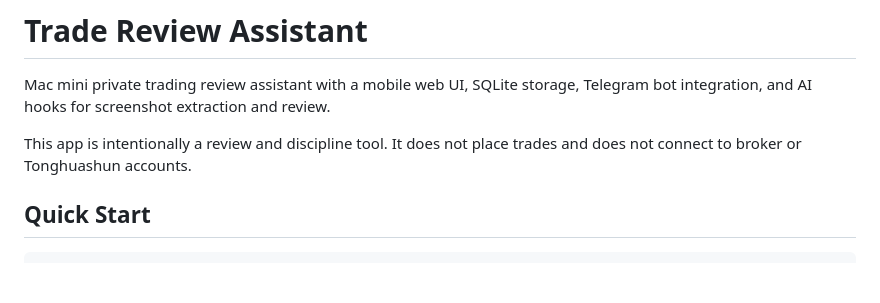
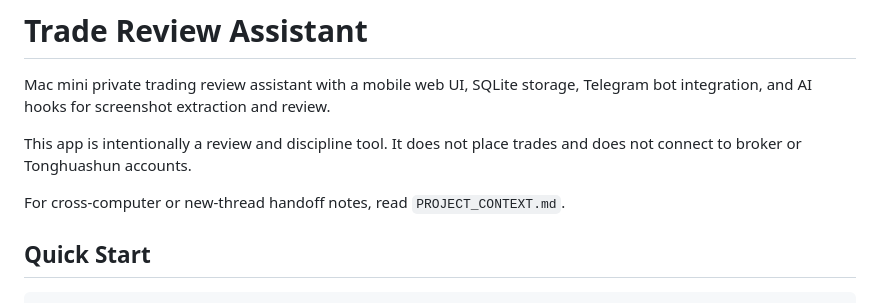
Before and after one commit to 8pt-cool/stockanalysis, a Markdown page: README.md, the part around the change. Rendered like a GitHub page; blank space fills up the shorter version.

Commit message:
Add project context handoff notes

```diff
--- a/README.md
+++ b/README.md
@@ -5,6 +5,8 @@ Telegram bot integration, and AI hooks for screenshot extraction and review.
 
 This app is intentionally a review and discipline tool. It does not place trades
 and does not connect to broker or Tonghuashun accounts.
+
+For cross-computer or new-thread handoff notes, read `PROJECT_CONTEXT.md`.
 
 ## Quick Start
 
```
Also changed, not shown: PROJECT_CONTEXT.md (added, +229 -0 lines).
